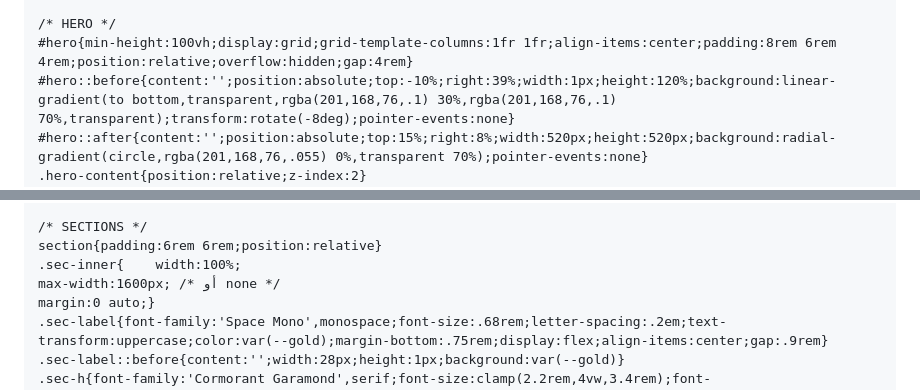
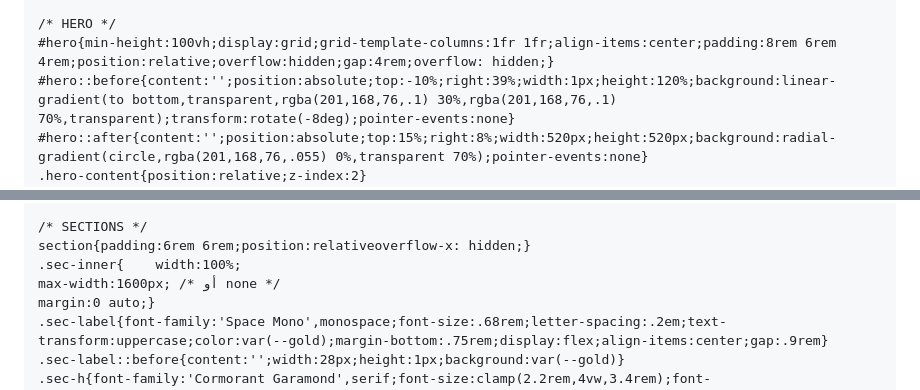
Before and after one commit to abdaljalil1993/abdaljalil1993.github.io, a Markdown page: README.md, 2 parts joined by grey strips. GitHub-like rendering.

```diff
--- a/README.md
+++ b/README.md
@@ -73,7 +73,7 @@
     .si svg{width:13px;height:13px;fill:currentColor}
 
     /* HERO */
-    #hero{min-height:100vh;display:grid;grid-template-columns:1fr 1fr;align-items:center;padding:8rem 6rem 4rem;position:relative;overflow:hidden;gap:4rem}
+    #hero{min-height:100vh;display:grid;grid-template-columns:1fr 1fr;align-items:center;padding:8rem 6rem 4rem;position:relative;overflow:hidden;gap:4rem;overflow: hidden;}
     #hero::before{content:'';position:absolute;top:-10%;right:39%;width:1px;height:120%;background:linear-gradient(to bottom,transparent,rgba(201,168,76,.1) 30%,rgba(201,168,76,.1) 70%,transparent);transform:rotate(-8deg);pointer-events:none}
     #hero::after{content:'';position:absolute;top:15%;right:8%;width:520px;height:520px;background:radial-gradient(circle,rgba(201,168,76,.055) 0%,transparent 70%);pointer-events:none}
     .hero-content{position:relative;z-index:2}
@@ -113,7 +113,7 @@
     .c-br{bottom:-1px;right:-1px;border-bottom:2px solid var(--gold);border-right:2px solid var(--gold)}
 
     /* SECTIONS */
-    section{padding:6rem 6rem;position:relative}
+    section{padding:6rem 6rem;position:relativeoverflow-x: hidden;}
     .sec-inner{    width:100%;
     max-width:1600px; /* أو none */
     margin:0 auto;}
```
